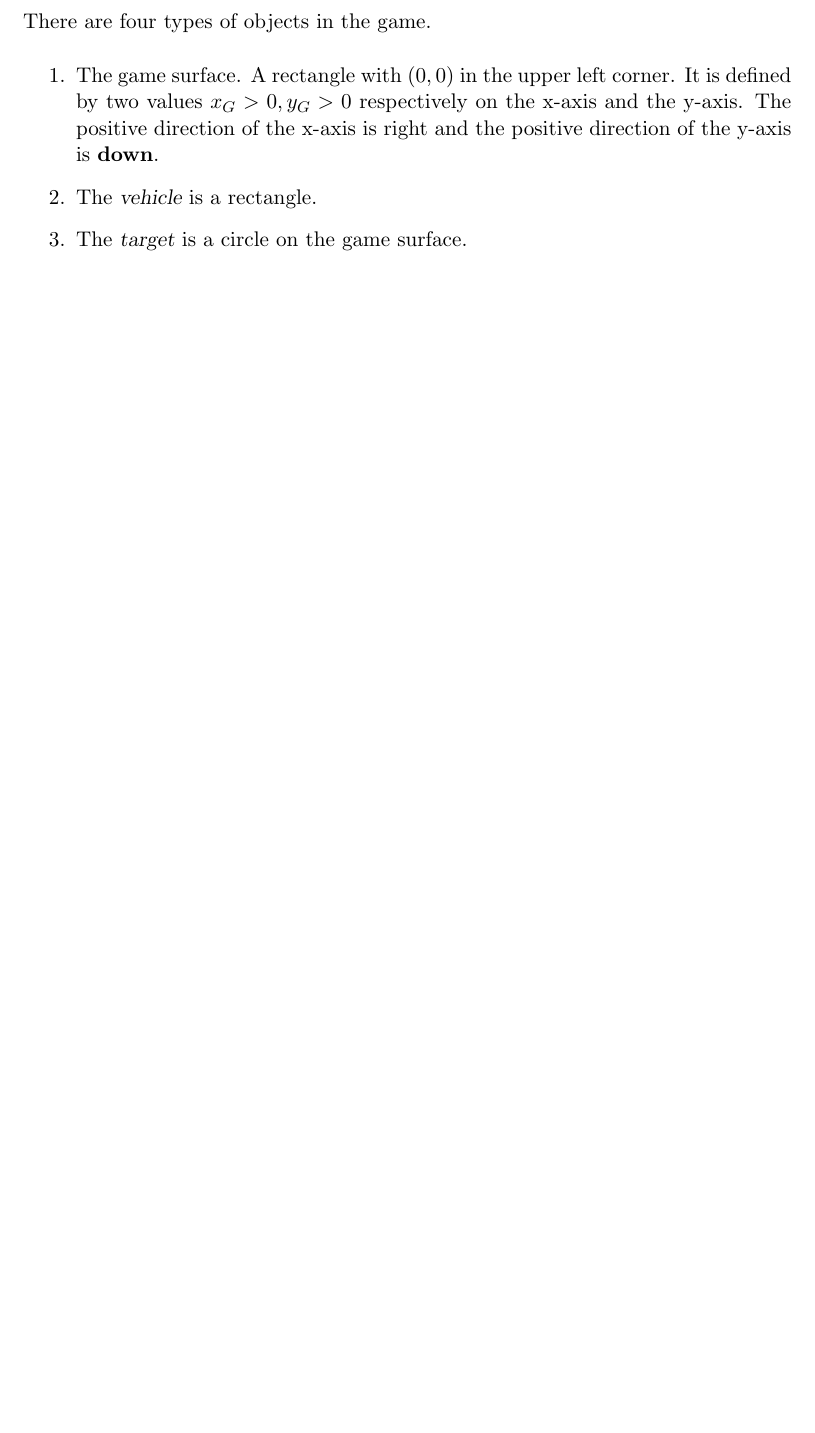
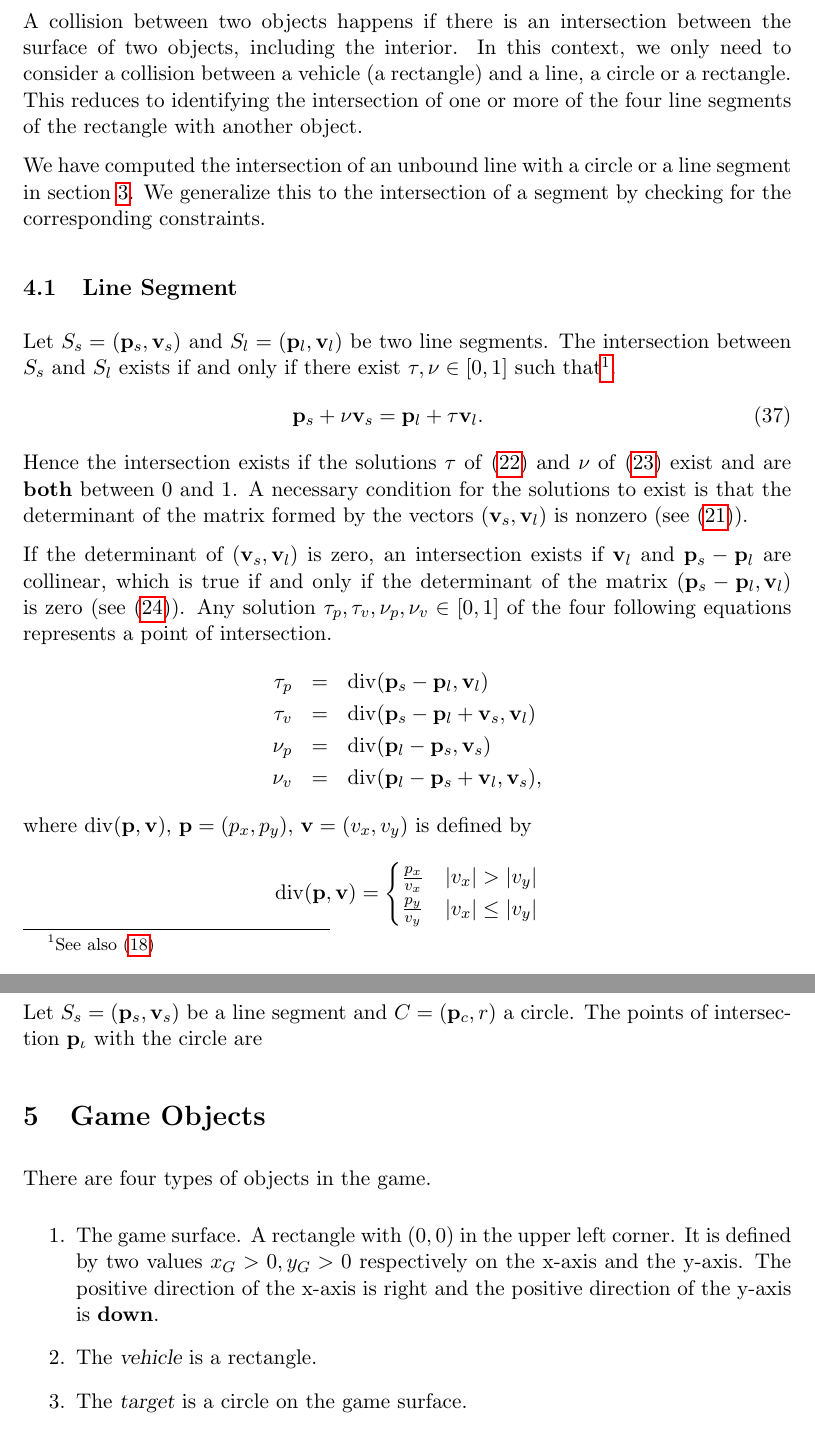
Before and after one commit to awisse/Ardymo, a LaTeX paper (doc/ardymo.tex): part of page 11 of 14 before the commit and two parts of pages 11 and 12 of 16 after it, the two joined at a grey line, cut at the place of the change, the shorter picture padded with empty space. Compiled offline with pdfLaTeX.

Commit message:
Documentation for Collisions of Line Segments

```diff
--- a/doc/ardymo.tex
+++ b/doc/ardymo.tex
@@ -55,6 +55,7 @@
 \newcommand{\Sb}{\mathbf{S}}
 \newcommand{\vb}{\mathbf{v}}
 \newcommand{\vbl}{\mathbf{v}_l}
+\newcommand{\vbs}{\mathbf{v}_s}
 \newcommand{\vxl}{v_{xl}}
 \newcommand{\vyl}{v_{yl}}
 \newcommand{\vbsig}{\mathbf{v}_\sigma}
@@ -71,6 +72,8 @@
 \newcommand{\yhat}{{\hat{y}}}
 \newcommand{\yiota}{y_\iota}
 \newcommand{\ysig}{y_\sigma}
+% Operators
+\DeclareMathOperator{\vecdiv}{div}
 % Labels and text
 \newcommand{\eqn}[1]{(\ref{#1})}
 \newcommand{\figref}[1]{Fig.~\eqref{#1}}
@@ -456,6 +460,63 @@ circle is given by
     \diota = \min\{\Vert\pbsig-\pbiotp\Vert,\Vert\pbsig-\pbiotm\Vert\}
     \label{eq-distance-circle}
 \end{equation}
+
+
+\section{Collision}
+\label{sec-collision}
+
+A collision between two objects happens if there is an intersection between the
+surface of two objects, including the interior. In this context, we only need
+to consider a collision between a vehicle (a rectangle) and a line, a circle
+or a rectangle. This reduces to identifying the intersection of one or more
+of the four line segments of the rectangle with another object.
+
+We have computed the intersection of an unbound line with a circle or a
+line segment in section~\ref{sec-intersection-distance}. We generalize this to
+the intersection of a segment by checking for the corresponding constraints.
+
+\subsection{Line Segment}
+\label{sec-collision-line-segment}
+
+Let $S_s=(\pbs,\vbs)$ and $S_l=(\pbl,\vbl)$ be two line segments. The
+intersection between $S_s$ and $S_l$ exists if and only if there exist
+$\tau,\nu\in[0,1]$ such that\footnote{See also
+\eqref{eq-intersection-segment}}.
+\begin{eqnarray}
+    \pbs + \nu \vbs = \pbl + \tau \vbl. \label{eq-collision-segment}
+\end{eqnarray}
+Hence the intersection exists if the solutions
+$\tau$ of \eqref{eq-intersection-tau} and $\nu$ of \eqref{eq-intersection-nu}
+exist and are \textbf{both} between 0 and 1. A necessary condition for the
+solutions to exist is that the determinant of the matrix formed by the vectors
+$(\vbs,\vbl)$ is nonzero (see \eqref{eq-intersection-determinant}).
+
+If the determinant of $(\vbs,\vbl)$ is zero, an intersection exists if $\vbl$
+and $\pbs-\pbl$ are collinear, which is true if and only if the
+determinant of the matrix $(\pbs-\pbl,\vbl)$ is zero
+(see~\eqref{eq-dsigl-zero}). Any solution $\tau_p,\tau_v,\nu_p,\nu_v\in[0,1]$
+of the four following equations represents a point of intersection.
+\begin{eqnarray*}
+    \tau_p &=& \vecdiv(\pbs - \pbl, \vbl)\\
+    \tau_v &=& \vecdiv(\pbs - \pbl + \vbs, \vbl)\\
+    \nu_p &=& \vecdiv(\pbl - \pbs, \vbs)\\
+    \nu_v &=& \vecdiv(\pbl - \pbs + \vbl, \vbs),
+\end{eqnarray*}
+where $\vecdiv(\pb,\vb),\,\pb=(p_x,p_y),\,\vb=(v_x, v_y)$ is defined by
+\begin{equation*}
+    \vecdiv(\pb, \vb) = \begin{cases}
+        \frac{p_x}{v_x} & |v_x| > |v_y| \\
+        \frac{p_y}{v_y} & |v_x| \leq |v_y|
+    \end{cases}
+\end{equation*}
+
+
+
+\subsection{Circle}
+\label{sec-collision-circle}
+
+Let $S_s=(\pbs,\vbs)$ be a line segment and $C=(\pbc,r)$ a circle. The points
+of intersection $\pbiot$ with the circle are
 
 \section{Game Objects}
 \label{sec-game-objects}
```
Also changed, not shown: doc/ardymo.tex (11 more changed lines), 1 other file.
